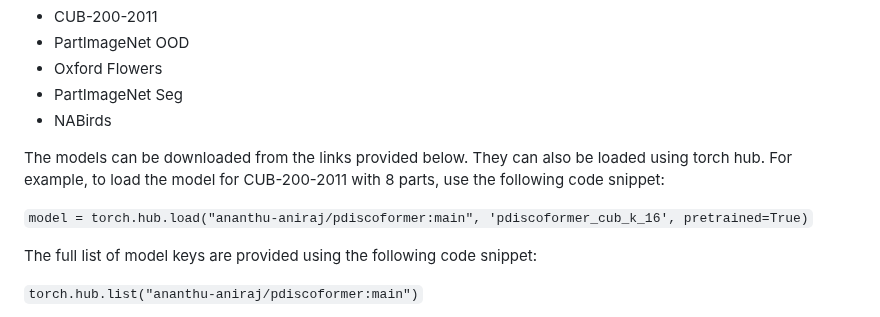
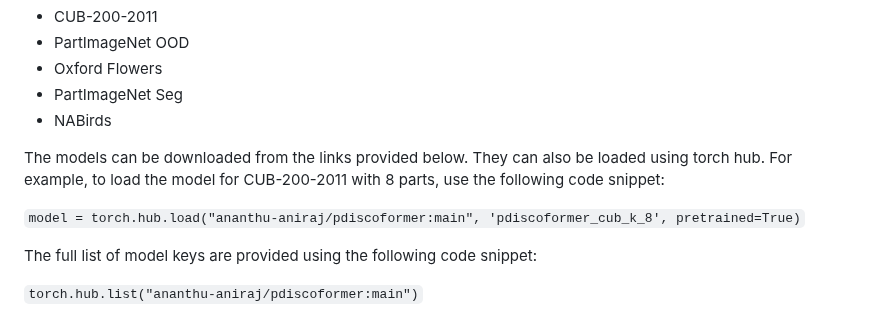
Before and after one commit to ananthu-aniraj/pdiscoformer, a Markdown page: model_zoo.md, the part around the change. Drawn GitHub-style.

Commit message:
Fix typo in model_zoo

````diff
--- a/model_zoo.md
+++ b/model_zoo.md
@@ -9,7 +9,7 @@ We provide the pre-trained models for the following datasets:
 
 The models can be downloaded from the links provided below. They can also be loaded using torch hub. For example, to load the model for CUB-200-2011 with 8 parts, use the following code snippet:
 
-```model = torch.hub.load("ananthu-aniraj/pdiscoformer:main", 'pdiscoformer_cub_k_16', pretrained=True)```
+```model = torch.hub.load("ananthu-aniraj/pdiscoformer:main", 'pdiscoformer_cub_k_8', pretrained=True)```
 
 The full list of model keys are provided using the following code snippet:
 
````
